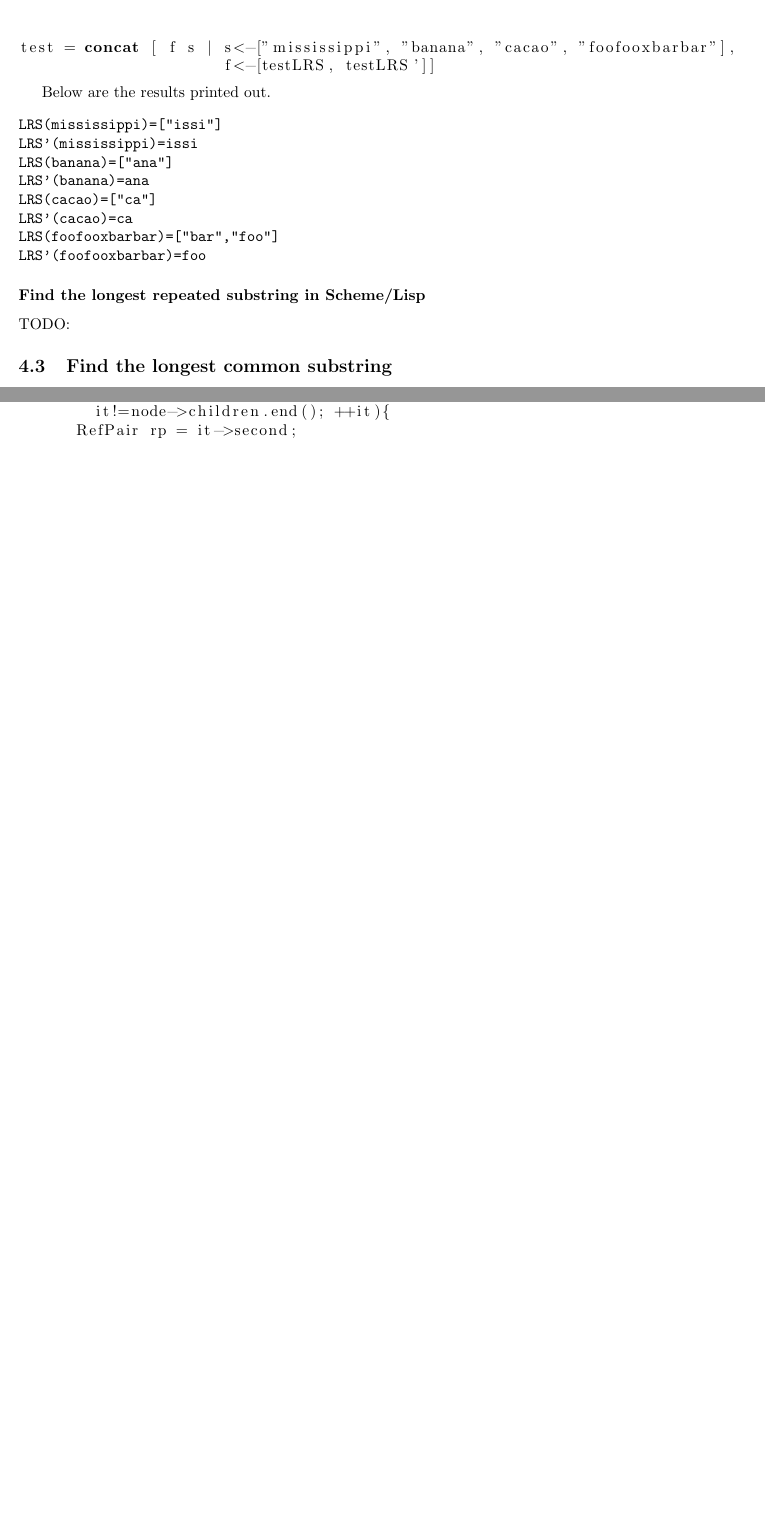
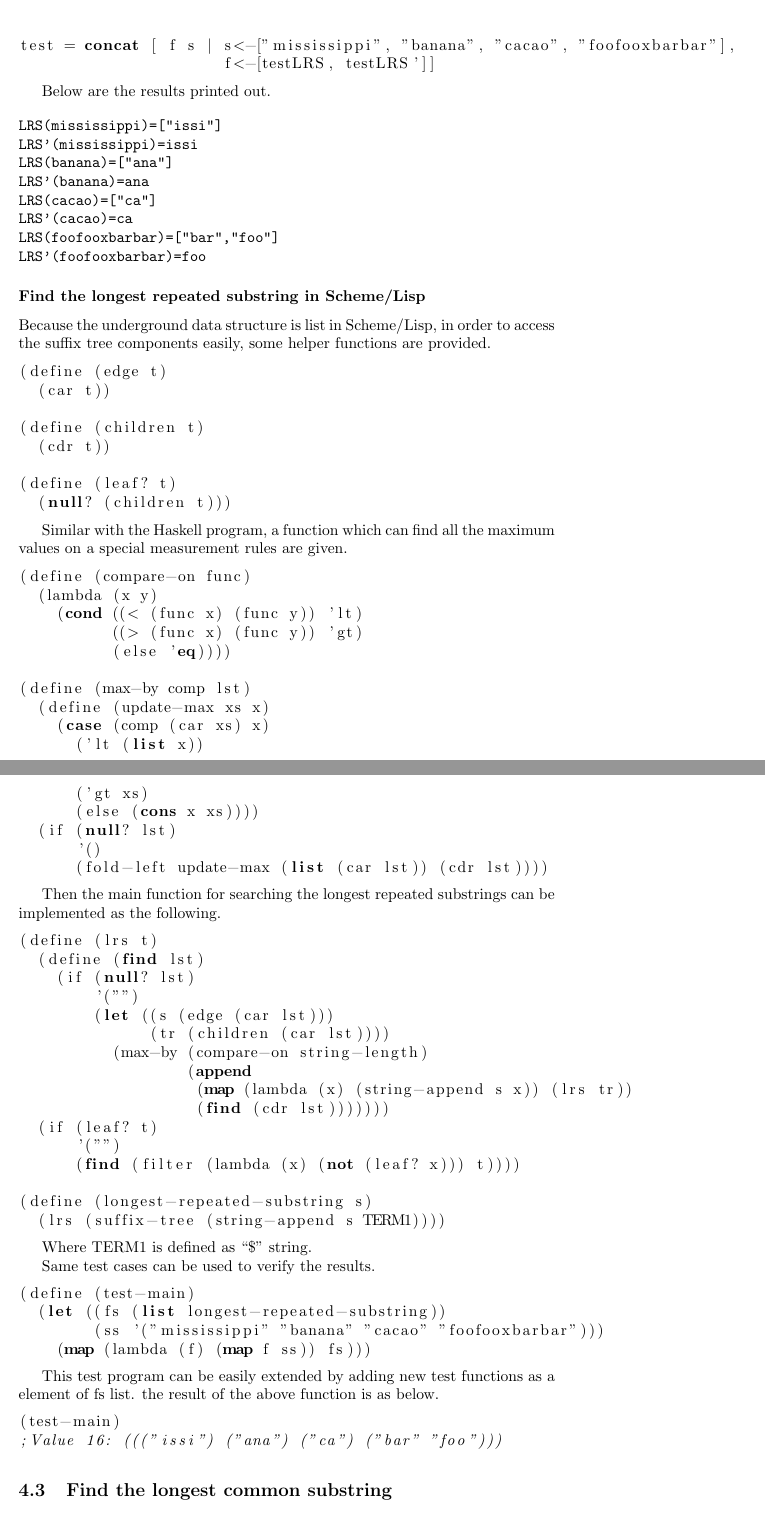
Before and after one commit to liuxinyu95/AlgoXY, a LaTeX paper (algo/datastruct/tree/suffix-tree/stree-en.tex): two parts of pages 41 and 43 of 50 before the commit and two parts of pages 41 and 42 of 51 after it, joined at a grey line, cut so that both start at the same text, the shorter picture padded with empty space. Compiled offline with pdfLaTeX.

```diff
--- a/algo/datastruct/tree/suffix-tree/stree-en.tex
+++ b/algo/datastruct/tree/suffix-tree/stree-en.tex
@@ -2339,7 +2339,84 @@
 \end{verbatim}
 
 \subsubsection*{Find the longest repeated substring in Scheme/Lisp}
-TODO:
+Because the underground data structure is list in Scheme/Lisp,
+in order to access the suffix tree components easily, some helper
+functions are provided.
+
+\lstset{language=lisp}
+\begin{lstlisting}
+(define (edge t)
+  (car t))
+
+(define (children t)
+  (cdr t))
+
+(define (leaf? t)
+  (null? (children t)))
+\end{lstlisting}
+
+Similar with the Haskell program, a function which can find all
+the maximum values on a special measurement rules are given.
+
+\begin{lstlisting}
+(define (compare-on func)
+  (lambda (x y)
+    (cond ((< (func x) (func y)) 'lt)
+	  ((> (func x) (func y)) 'gt)
+	  (else 'eq))))
+
+(define (max-by comp lst)
+  (define (update-max xs x)
+    (case (comp (car xs) x)
+      ('lt (list x))
+      ('gt xs)
+      (else (cons x xs))))
+  (if (null? lst)
+      '()
+      (fold-left update-max (list (car lst)) (cdr lst))))
+\end{lstlisting}
+
+Then the main function for searching the longest repeated substrings
+can be implemented as the following.
+
+\begin{lstlisting}
+(define (lrs t)
+  (define (find lst)
+    (if (null? lst)
+	'("")
+	(let ((s (edge (car lst)))
+	      (tr (children (car lst))))
+	  (max-by (compare-on string-length)
+		  (append
+		   (map (lambda (x) (string-append s x)) (lrs tr))
+		   (find (cdr lst)))))))
+  (if (leaf? t)
+      '("")
+      (find (filter (lambda (x) (not (leaf? x))) t))))
+
+(define (longest-repeated-substring s)
+  (lrs (suffix-tree (string-append s TERM1))))
+\end{lstlisting}
+
+Where TERM1 is defined as ``\$'' string.
+
+Same test cases can be used to verify the results.
+
+\begin{lstlisting}
+(define (test-main)
+  (let ((fs (list longest-repeated-substring))
+	(ss '("mississippi" "banana" "cacao" "foofooxbarbar")))
+    (map (lambda (f) (map f ss)) fs)))
+\end{lstlisting}
+
+This test program can be easily extended by adding new test
+functions as a element of fs list. the result of the above
+function is as below.
+
+\begin{lstlisting}
+(test-main)
+;Value 16: ((("issi") ("ana") ("ca") ("bar" "foo")))
+\end{lstlisting}
 
 \subsection{Find the longest common substring}
 The longest common substring of two strings, can also be quickly found
@@ -2480,9 +2560,3 @@
 
 \begin{lstlisting}
 bool match_fork(Node* node){
-  bool res(false);
-  if(node->children.size() == 2)
-    for(Node::Children::iterator it = node->children.begin();
-        it!=node->children.end(); ++it){
-      RefPair rp = it->second;
-      if(!is_leaf(rp.node()))
```
Also changed, not shown: algo/datastruct/tree/suffix-tree/stree-en.tex (62 more changed lines), 2 other files.
